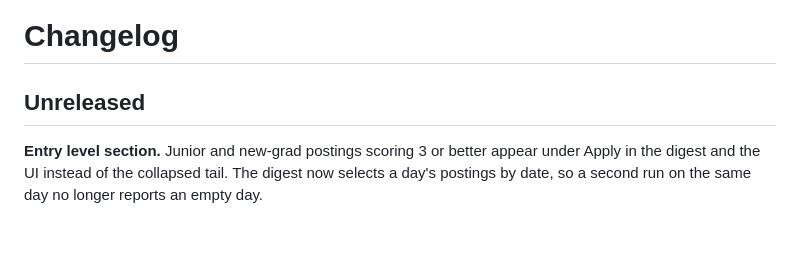
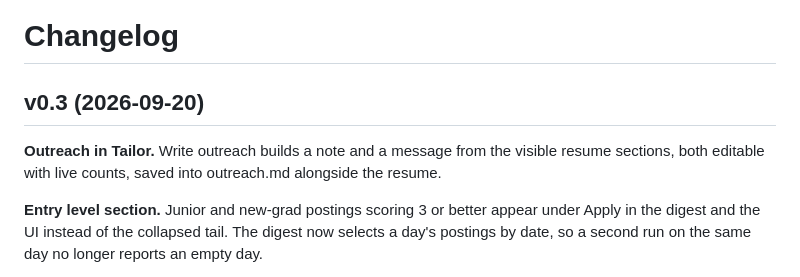
Before and after one commit to SiddhiRohan/job-radar, a Markdown page: docs/CHANGELOG.md, the part around the change. Rendered like a GitHub page; blank space fills up the shorter version.

```diff
--- a/docs/CHANGELOG.md
+++ b/docs/CHANGELOG.md
@@ -1,6 +1,9 @@
 # Changelog
 
-## Unreleased
+## v0.3 (2026-09-20)
+
+**Outreach in Tailor.** Write outreach builds a note and a message from the visible resume sections, both editable
+with live counts, saved into outreach.md alongside the resume.
 
 **Entry level section.** Junior and new-grad postings scoring 3 or better appear under Apply in the digest and the
 UI instead of the collapsed tail. The digest now selects a day's postings by date, so a second run on the same day
```
Also changed, not shown: docs/STATUS.md (+21 -0 lines).
